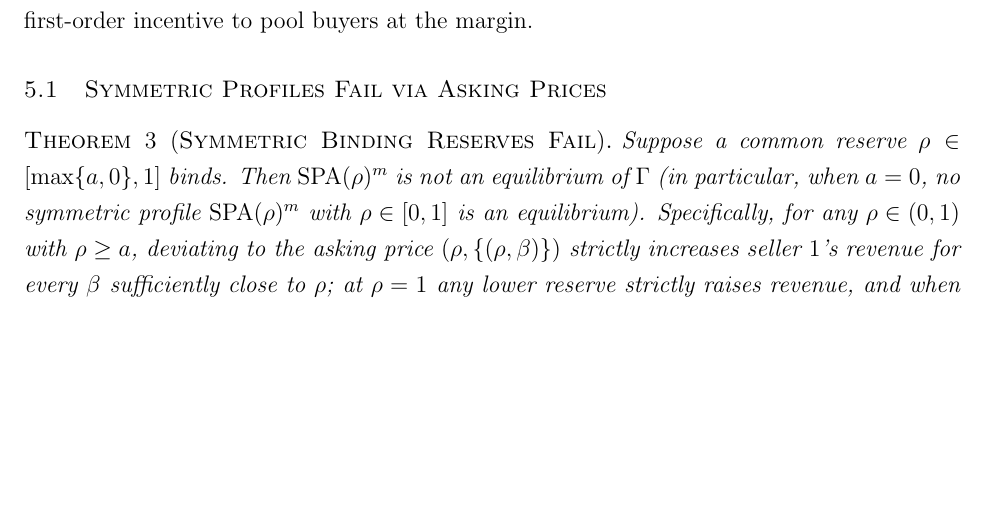
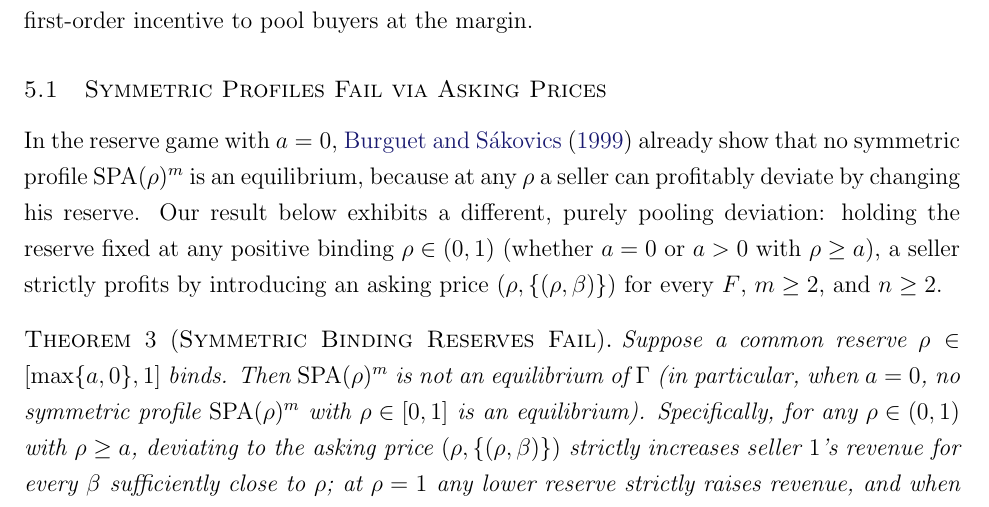
Before and after one commit to malleshpai/auction-design-under-competition, a LaTeX paper (paper/auction-design-under-competition.tex): part of page 16 of 45, cut so that both start at the same text, the shorter picture padded with empty space. Compiled offline with pdfLaTeX.

Commit message:
Clarify asking-price deviation vs Burguet-Sakovics at start of Section 5.1

```diff
--- a/paper/auction-design-under-competition.tex
+++ b/paper/auction-design-under-competition.tex
@@ -493,6 +493,8 @@ One might ask how sharp Cournot's monotonicity condition is. Appendix~\ref{app:s
 We now move to markets in which reserves bind ($\rho\ge a$), most notably when buyer values extend down to sellers' cost ($a=0$). Here the logic of Section~\ref{sec:cournot} reverses completely: no condition on $F$ rescues symmetric standard auctions, because competition itself creates a first-order incentive to pool buyers at the margin.
 
 \subsection{Symmetric Profiles Fail via Asking Prices}
+
+In the reserve game with $a=0$, \citeasnoun{burguet} already show that no symmetric profile $\SPA(\rho)^m$ is an equilibrium, because at any $\rho$ a seller can profitably deviate by changing his reserve. Our result below exhibits a different, purely pooling deviation: holding the reserve fixed at any positive binding $\rho\in(0,1)$ (whether $a=0$ or $a>0$ with $\rho\ge a$), a seller strictly profits by introducing an asking price $(\rho,\{(\rho,\beta)\})$ for every $F$, $m\ge 2$, and $n\ge 2$.
 
 \begin{theorem}[\textsc{Symmetric Binding Reserves Fail}]\label{thm:bind}
 Suppose a common reserve $\rho\in[\max\{a,0\},1]$ binds. Then $\SPA(\rho)^m$ is not an equilibrium of $\Gamma$ (in particular, when $a=0$, no symmetric profile $\SPA(\rho)^m$ with $\rho\in[0,1]$ is an equilibrium). Specifically, for any $\rho\in(0,1)$ with $\rho\ge a$, deviating to the asking price $(\rho,\{(\rho,\beta)\})$ strictly increases seller~$1$'s revenue for every $\beta$ sufficiently close to $\rho$; at $\rho=1$ any lower reserve strictly raises revenue, and when $a=\rho=0$ a small reserve increase strictly raises revenue.
```
Also changed, not shown: paper/auction-design-under-competition.pdf.
